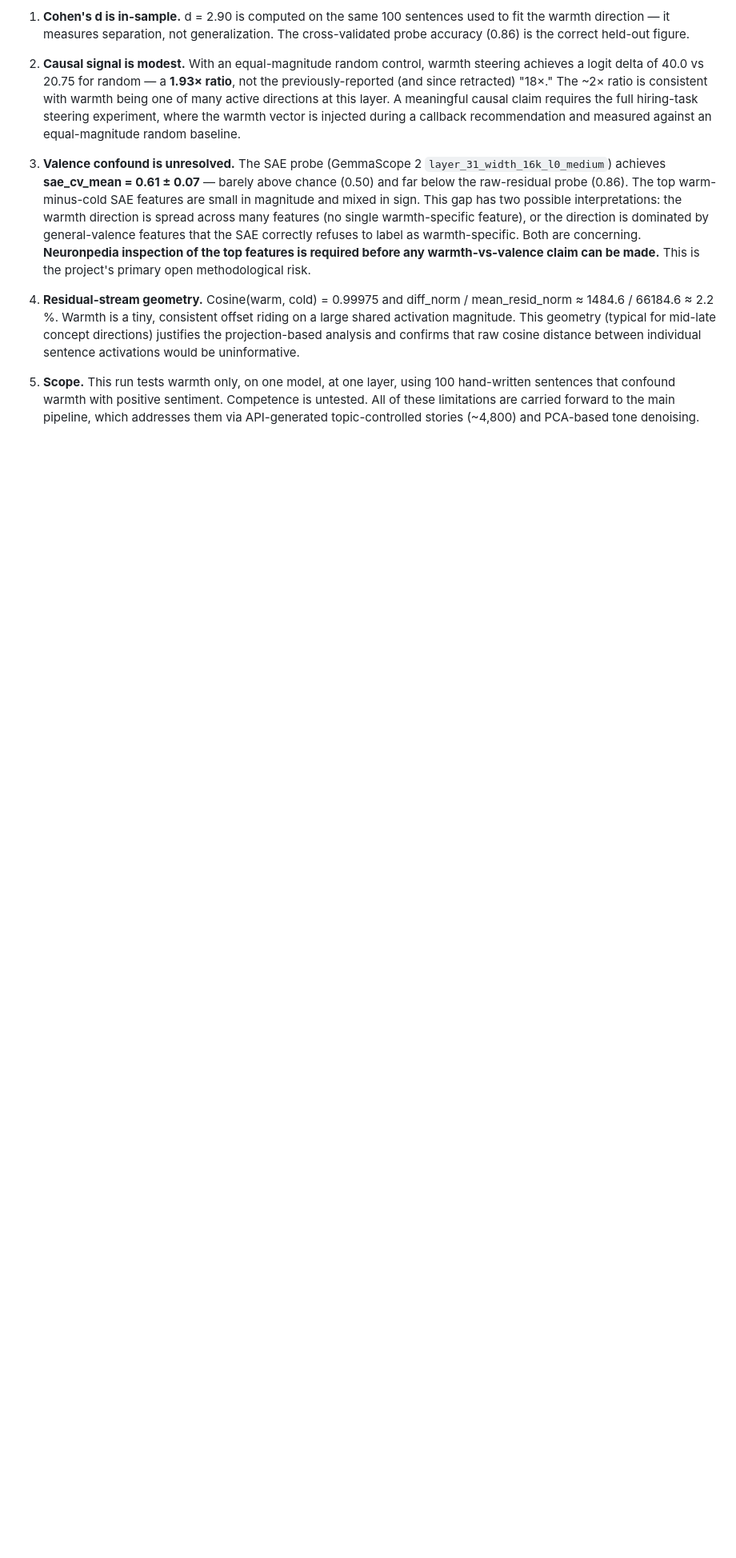
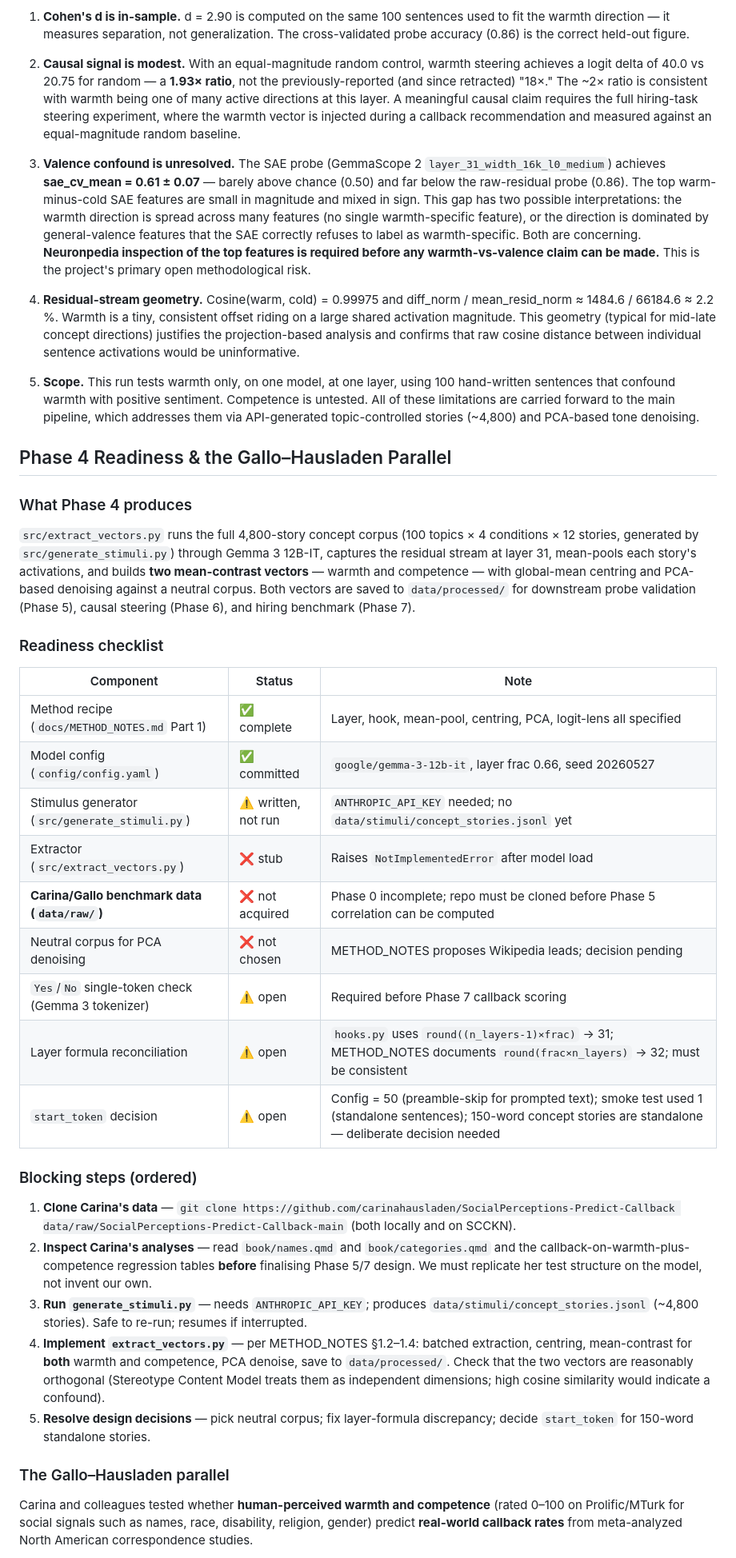
Before and after one commit to JorgeLastraCerda/social-intuition-vectors, a Markdown page: README.md, the part around one of its changes. Shown at 80% size. Rendered like a GitHub page; blank space fills up the shorter version.

```diff
--- a/README.md
+++ b/README.md
@@ -256,3 +256,42 @@ The 0.86 CV accuracy clears the pre-specified >0.80 threshold and improves on th
    limitations are carried forward to the main pipeline, which addresses them via API-generated
    topic-controlled stories (~4,800) and PCA-based tone denoising.
 
+## Phase 4 Readiness & the Gallo–Hausladen Parallel
+
+### What Phase 4 produces
+
+`src/extract_vectors.py` runs the full 4,800-story concept corpus (100 topics × 4 conditions ×
+12 stories, generated by `src/generate_stimuli.py`) through Gemma 3 12B-IT, captures the
+residual stream at layer 31, mean-pools each story's activations, and builds **two
+mean-contrast vectors** — warmth and competence — with global-mean centring and PCA-based
+denoising against a neutral corpus. Both vectors are saved to `data/processed/` for downstream
+probe validation (Phase 5), causal steering (Phase 6), and hiring benchmark (Phase 7).
+
+### Readiness checklist
+
+| Component | Status | Note |
+|---|---|---|
+| Method recipe (`docs/METHOD_NOTES.md` Part 1) | ✅ complete | Layer, hook, mean-pool, centring, PCA, logit-lens all specified |
+| Model config (`config/config.yaml`) | ✅ committed | `google/gemma-3-12b-it`, layer frac 0.66, seed 20260527 |
+| Stimulus generator (`src/generate_stimuli.py`) | ⚠️ written, not run | `ANTHROPIC_API_KEY` needed; no `data/stimuli/concept_stories.jsonl` yet |
+| Extractor (`src/extract_vectors.py`) | ❌ stub | Raises `NotImplementedError` after model load |
+| **Carina/Gallo benchmark data (`data/raw/`)** | ❌ not acquired | Phase 0 incomplete; repo must be cloned before Phase 5 correlation can be computed |
+| Neutral corpus for PCA denoising | ❌ not chosen | METHOD_NOTES proposes Wikipedia leads; decision pending |
+| `Yes`/`No` single-token check (Gemma 3 tokenizer) | ⚠️ open | Required before Phase 7 callback scoring |
+| Layer formula reconciliation | ⚠️ open | `hooks.py` uses `round((n_layers-1)×frac)` → 31; METHOD_NOTES documents `round(frac×n_layers)` → 32; must be consistent |
+| `start_token` decision | ⚠️ open | Config = 50 (preamble-skip for prompted text); smoke test used 1 (standalone sentences); 150-word concept stories are standalone — deliberate decision needed |
+
+### Blocking steps (ordered)
+
+1. **Clone Carina's data** — `git clone https://github.com/carinahausladen/SocialPerceptions-Predict-Callback data/raw/SocialPerceptions-Predict-Callback-main` (both locally and on SCCKN).
+2. **Inspect Carina's analyses** — read `book/names.qmd` and `book/categories.qmd` and the callback-on-warmth-plus-competence regression tables **before** finalising Phase 5/7 design. We must replicate her test structure on the model, not invent our own.
+3. **Run `generate_stimuli.py`** — needs `ANTHROPIC_API_KEY`; produces `data/stimuli/concept_stories.jsonl` (~4,800 stories). Safe to re-run; resumes if interrupted.
+4. **Implement `extract_vectors.py`** — per METHOD_NOTES §1.2–1.4: batched extraction, centring, mean-contrast for **both** warmth and competence, PCA denoise, save to `data/processed/`. Check that the two vectors are reasonably orthogonal (Stereotype Content Model treats them as independent dimensions; high cosine similarity would indicate a confound).
+5. **Resolve design decisions** — pick neutral corpus; fix layer-formula discrepancy; decide `start_token` for 150-word standalone stories.
+
+### The Gallo–Hausladen parallel
+
+Carina and colleagues tested whether **human-perceived warmth and competence** (rated 0–100 on
+Prolific/MTurk for social signals such as names, race, disability, religion, gender) predict
+**real-world callback rates** from meta-analyzed North American correspondence studies.
+
```
Also changed, not shown: other parts of README.md (+28 -0 lines).
